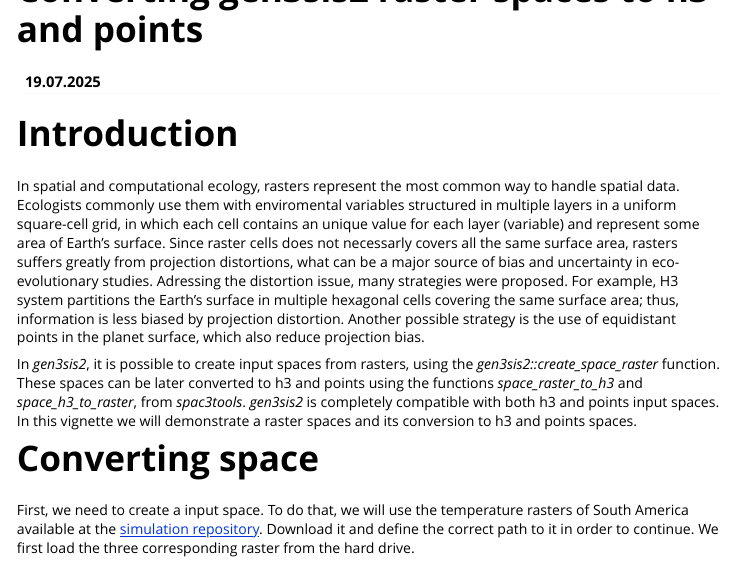
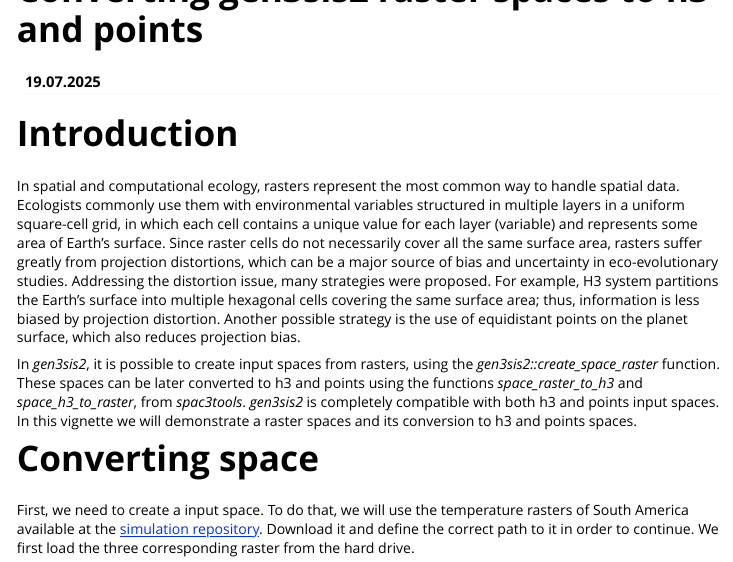
Before and after one commit to gen3sis2/spac3tools_R-package, an R Markdown document (vignettes/convert_raster_h3_points.Rmd): the page in a window 1100 px wide, from its top. Rendered offline with R 4.5, knitr and Pandoc, with nearby package versions.

Commit message:
Update vignettes/convert_raster_h3_points.Rmd
Co-authored-by: Copilot <175728472+Copilot@users.noreply.github.com>

```diff
--- a/vignettes/convert_raster_h3_points.Rmd
+++ b/vignettes/convert_raster_h3_points.Rmd
@@ -26,7 +26,7 @@ knitr::opts_chunk$set(echo = TRUE)
 
 # Introduction
 
-In spatial and computational ecology, rasters represent the most common way to handle spatial data. Ecologists commonly use them with enviromental variables structured in multiple layers in a uniform square-cell grid, in which each cell contains an unique value for each layer (variable) and represent some area of Earth's surface. Since raster cells does not necessarly covers all the same surface area, rasters suffers greatly from projection distortions, what can be a major source of bias and uncertainty in eco-evolutionary studies. Adressing the distortion issue, many strategies were proposed. For example, H3 system partitions the Earth's surface in multiple hexagonal cells covering the same surface area; thus, information is less biased by projection distortion. Another possible strategy is the use of equidistant points in the planet surface, which also reduce projection bias.
+In spatial and computational ecology, rasters represent the most common way to handle spatial data. Ecologists commonly use them with environmental variables structured in multiple layers in a uniform square-cell grid, in which each cell contains a unique value for each layer (variable) and represents some area of Earth's surface. Since raster cells do not necessarily cover all the same surface area, rasters suffer greatly from projection distortions, which can be a major source of bias and uncertainty in eco-evolutionary studies. Addressing the distortion issue, many strategies were proposed. For example, H3 system partitions the Earth's surface into multiple hexagonal cells covering the same surface area; thus, information is less biased by projection distortion. Another possible strategy is the use of equidistant points on the planet surface, which also reduces projection bias.
 
 In *gen3sis2*, it is possible to create input spaces from rasters, using the *gen3sis2::create_space_raster* function. These spaces can be later converted to h3 and points using the functions *space_raster_to_h3* and *space_h3_to_raster*, from *spac3tools*. *gen3sis2* is completely compatible with both h3 and points input spaces. In this vignette we will demonstrate a raster spaces and its conversion to h3 and points spaces.
 
```
